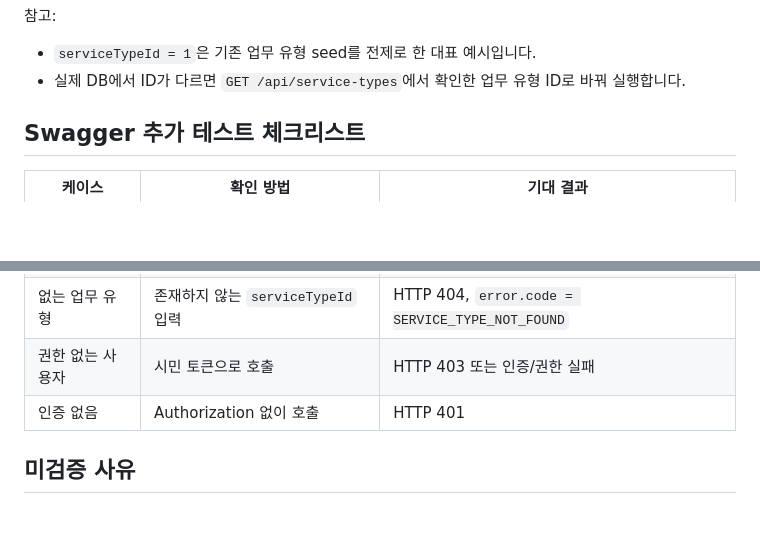
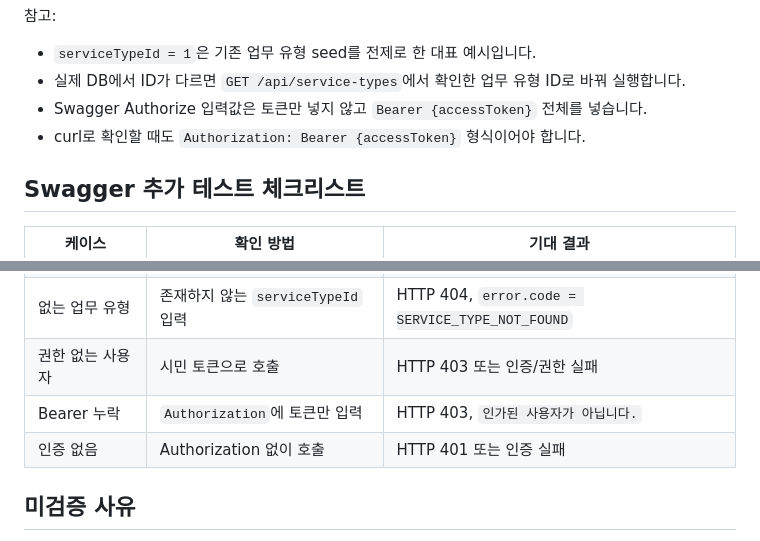
Before and after one commit to yellow-pang/health-center-smart-reservation, a Markdown page: docs/11_implementation_log/33_Visit_Walk_In_API_PR_작성안.md, 2 parts joined by grey strips. GitHub-like rendering; blank space fills up the shorter version.

```diff
--- a/docs/11_implementation_log/33_Visit_Walk_In_API_PR_작성안.md
+++ b/docs/11_implementation_log/33_Visit_Walk_In_API_PR_작성안.md
@@ -75,6 +75,8 @@ feat: 현장 접수 및 대기번호 발급 구현
 
 - `serviceTypeId = 1`은 기존 업무 유형 seed를 전제로 한 대표 예시입니다.
 - 실제 DB에서 ID가 다르면 `GET /api/service-types`에서 확인한 업무 유형 ID로 바꿔 실행합니다.
+- Swagger Authorize 입력값은 토큰만 넣지 않고 `Bearer {accessToken}` 전체를 넣습니다.
+- curl로 확인할 때도 `Authorization: Bearer {accessToken}` 형식이어야 합니다.
 
 ## Swagger 추가 테스트 체크리스트
 
@@ -84,7 +86,8 @@ feat: 현장 접수 및 대기번호 발급 구현
 | 업무 유형 미선택 | `serviceTypeId`를 비움 | HTTP 400, `error.code = VISIT_INVALID_REQUEST` |
 | 없는 업무 유형 | 존재하지 않는 `serviceTypeId` 입력 | HTTP 404, `error.code = SERVICE_TYPE_NOT_FOUND` |
 | 권한 없는 사용자 | 시민 토큰으로 호출 | HTTP 403 또는 인증/권한 실패 |
-| 인증 없음 | Authorization 없이 호출 | HTTP 401 |
+| Bearer 누락 | `Authorization`에 토큰만 입력 | HTTP 403, `인가된 사용자가 아닙니다.` |
+| 인증 없음 | Authorization 없이 호출 | HTTP 401 또는 인증 실패 |
 
 ## 미검증 사유
 
```
Also changed, not shown: docs/04_api/01_API_명세서.md (+3 -0 lines), docs/11_implementation_log/32_Visit_Walk_In_API_구현_기록.md (+2 -0 lines).
